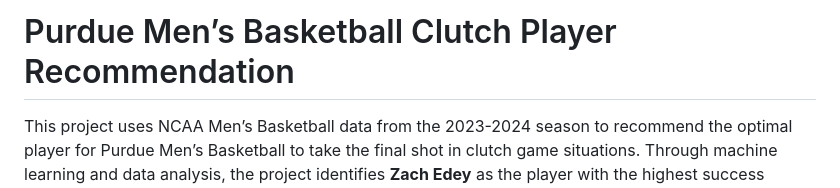
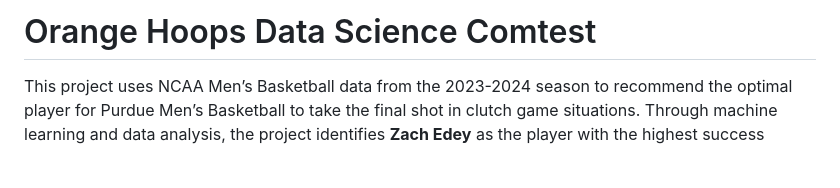
Before and after one commit to OscarChen531/Orange-Hoops, a Markdown page: README.md, the part around the change. Rendered like a GitHub page; blank space fills up the shorter version.

```diff
--- a/README.md
+++ b/README.md
@@ -1,4 +1,4 @@
-# Purdue Men’s Basketball Clutch Player Recommendation
+# Orange Hoops Data Science Comtest
 
 This project uses NCAA Men’s Basketball data from the 2023-2024 season to recommend the optimal player for Purdue Men’s Basketball to take the final shot in clutch game situations. Through machine learning and data analysis, the project identifies **Zach Edey** as the player with the highest success probability under high-pressure conditions. The analysis is based on key game variables and situational predictors, including time remaining, score difference, and win probability.
 
```
